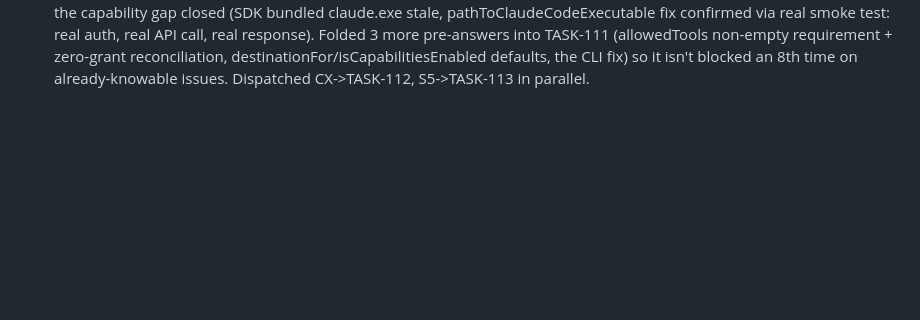
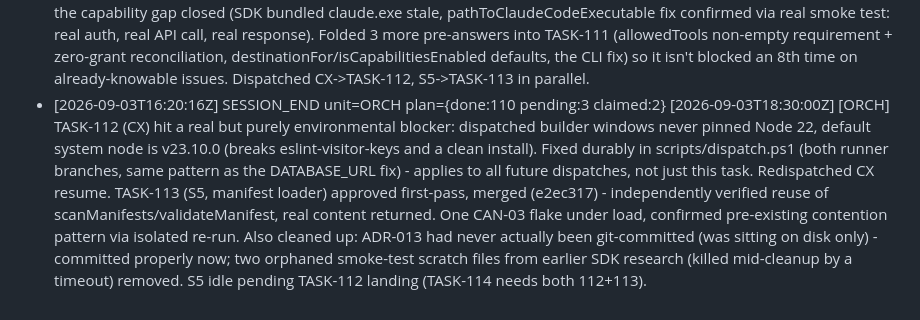
Before and after one commit to alboogycOdR/oikonomos-gbot, a Markdown page: AUTOPILOT_LOG.md, the part around the change. GitHub-like rendering; blank space fills up the shorter version.

Commit message:
chore(log): TASK-113 merged, TASK-112 Node-pin unblock, cleanup [ORCH]

```diff
--- a/AUTOPILOT_LOG.md
+++ b/AUTOPILOT_LOG.md
@@ -350,3 +350,5 @@ Stopping the loop here. No further wakeup scheduled.
 [2026-09-03T13:55:00Z] [ORCH] TASK-108 approved first-pass, merged (2f60ccb) - old ops routes redirect cleanly, polling genuinely clears (verified in diff, not just claim), full recursive suite 270 assertions zero failures. AC2 (live bot-reply) conditionally approved, pending a one-time joint smoke test with TASK-111 - not rework. TASK-109 (inline ApprovalCard) now eligible, dispatched S5 in parallel with CX's TASK-111 (still in progress with corrected ClaudeCodeProvider guidance).
 [2026-09-03T14:56:00Z] [ORCH] TASK-109 approved first-pass, merged (e838d39) - genuine mutation-proof render test, nonce discipline matches TASK-103's standard, full recursive suite 277 assertions zero failures. One non-blocking finding: onUnauthorized/onDecided props unwired end-to-end (fails safe, no defect). TASK-110 now fully eligible (106+108+109 all done); reassigned from CX (busy on TASK-111) to idle S5, dispatched. TASK-111 hit and resolved a 5th real blocker: CX correctly REFUSED to build a provider adapter that would fake broker enforcement (packages/agent-providers wrappers have no hooks param, can't preserve PreToolUse) - fixed by using harness-factory's own defaultSdkQuery (real Claude Agent SDK import, already the hook-preserving production path) instead of any adapter. Simpler than prior instructions. Redispatched CX. Chat-1 status: 105/106/107/108/109 done; 110 dispatched (S5); 111 in progress (CX, 5th attempt).
 [2026-09-03T16:15:00Z] [ORCH] ADR-013 (Fable design, adversarially reviewed by ORCH against real code - all claims verified accurate) resolves TASK-111's capability-resolution blocker. Decomposed into TASK-112 (CapabilityRegistry, packages/broker, protected, CX)/TASK-113 (manifest loader, unprotected, S5, parallel)/TASK-114 (composition root + reg CLI + CI probe, protected, depends 112+113). Also empirically root-caused and validated the CLI-version issue that would have blocked TASK-111 even after the capability gap closed (SDK bundled claude.exe stale, pathToClaudeCodeExecutable fix confirmed via real smoke test: real auth, real API call, real response). Folded 3 more pre-answers into TASK-111 (allowedTools non-empty requirement + zero-grant reconciliation, destinationFor/isCapabilitiesEnabled defaults, the CLI fix) so it isn't blocked an 8th time on already-knowable issues. Dispatched CX->TASK-112, S5->TASK-113 in parallel.
+- [2026-09-03T16:20:16Z] SESSION_END unit=ORCH plan={done:110 pending:3 claimed:2}
+[2026-09-03T18:30:00Z] [ORCH] TASK-112 (CX) hit a real but purely environmental blocker: dispatched builder windows never pinned Node 22, default system node is v23.10.0 (breaks eslint-visitor-keys and a clean install). Fixed durably in scripts/dispatch.ps1 (both runner branches, same pattern as the DATABASE_URL fix) - applies to all future dispatches, not just this task. Redispatched CX resume. TASK-113 (S5, manifest loader) approved first-pass, merged (e2ec317) - independently verified reuse of scanManifests/validateManifest, real content returned. One CAN-03 flake under load, confirmed pre-existing contention pattern via isolated re-run. Also cleaned up: ADR-013 had never actually been git-committed (was sitting on disk only) - committed properly now; two orphaned smoke-test scratch files from earlier SDK research (killed mid-cleanup by a timeout) removed. S5 idle pending TASK-112 landing (TASK-114 needs both 112+113).
```
